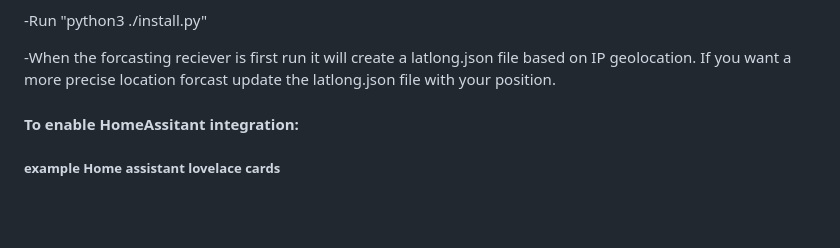
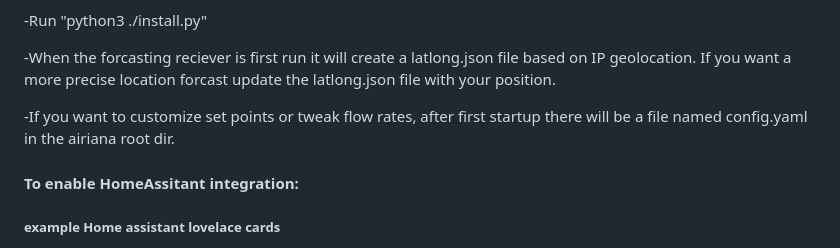
Before and after one commit to BeamCtrl/Airiana, a Markdown page: README.md, the part around the change. Drawn GitHub-style; blank space fills up the shorter version.

Commit message:
update readme with config.yaml

```diff
--- a/README.md
+++ b/README.md
@@ -45,6 +45,7 @@ she keeps her self in check.
 
   -When the forcasting reciever is first run it will create a latlong.json file based on IP geolocation. If you want a more precise location forcast update the latlong.json file with your position.
 
+  -If you want to customize set points or tweak flow rates, after first startup there will be a file named config.yaml in the airiana root dir.
 
 #### To enable HomeAssitant integration:
 ##### example Home assistant lovelace cards
```
